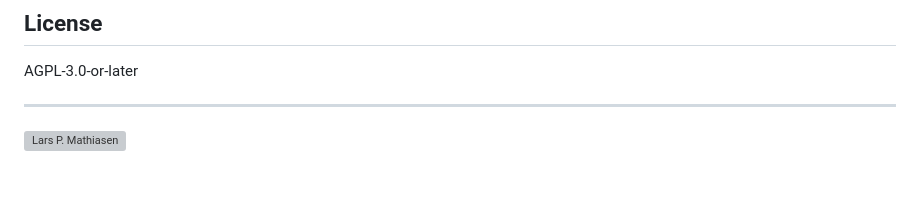
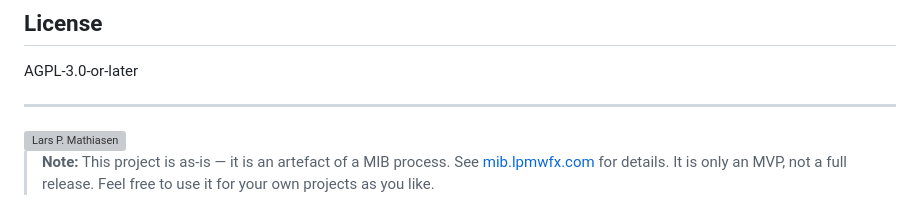
Before and after one commit to lpmwfx/tref, a Markdown page: README.md, the part around the change. Drawn GitHub-style; blank space fills up the shorter version; grey boxes are pictures that could not be loaded.

Commit message:
docs: add MIB project notice to README

```diff
--- a/README.md
+++ b/README.md
@@ -212,3 +212,7 @@ AGPL-3.0-or-later
   <img src="https://carousel.lpmathiasen.com/carousel.svg?slot=10" alt="Lars P. Mathiasen"/>
 </a>
 <!-- LARS:END -->
+
+<!-- MIB-NOTICE -->
+
+> **Note:** This project is as-is — it is an artefact of a MIB process. See [mib.lpmwfx.com](https://mib.lpmwfx.com/) for details. It is only an MVP, not a full release. Feel free to use it for your own projects as you like.
```
